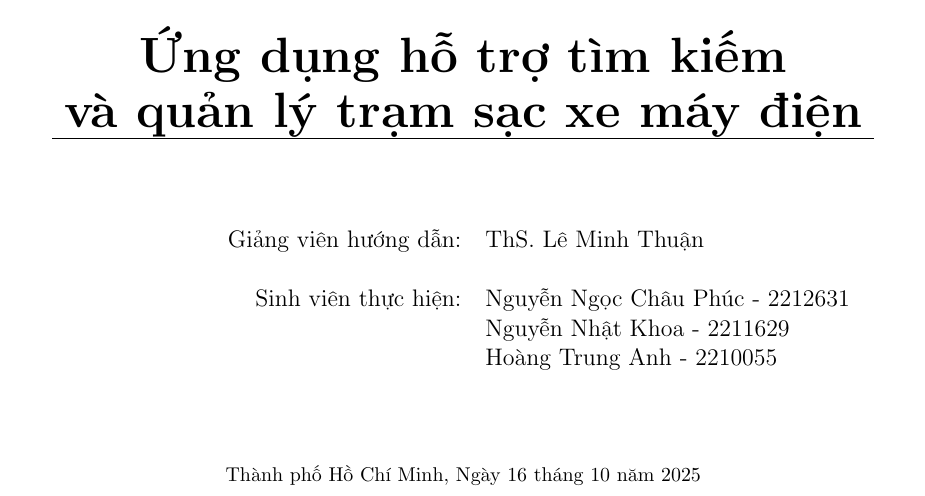
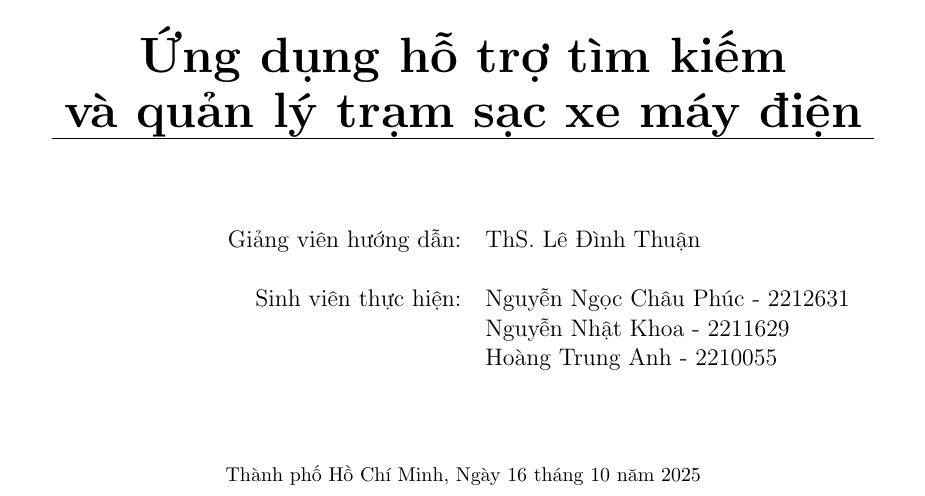
Before and after one commit to Cp0fbk/evgo-docs, a LaTeX document (main.tex): part of page 1 of 8, cut so that both start at the same text. Compiled offline with pdfLaTeX.

Commit message:
Update on Overleaf.

```diff
--- a/main.tex
+++ b/main.tex
@@ -91,7 +91,7 @@
  \begin{table}[h]
   \hspace{3.5cm}
   \begin{tabular}{r l}
-   Giảng viên hướng dẫn: & ThS. Lê Minh Thuận \\
+   Giảng viên hướng dẫn: & ThS. Lê Đình Thuận \\
    \\
    Sinh viên thực hiện: & Nguyễn Ngọc Châu Phúc - 2212631 \\
                         & Nguyễn Nhật Khoa - 2211629 \\
```
